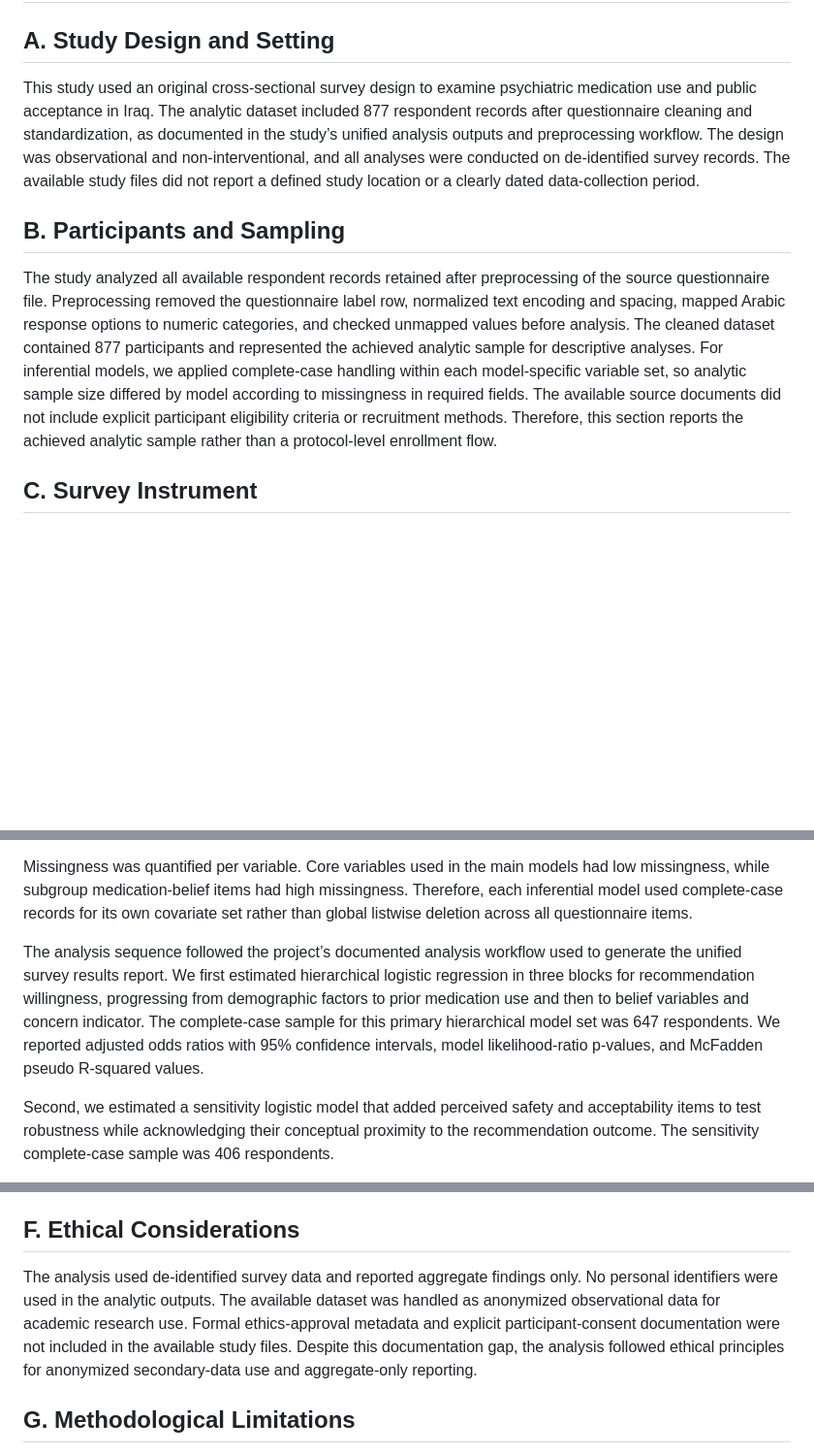
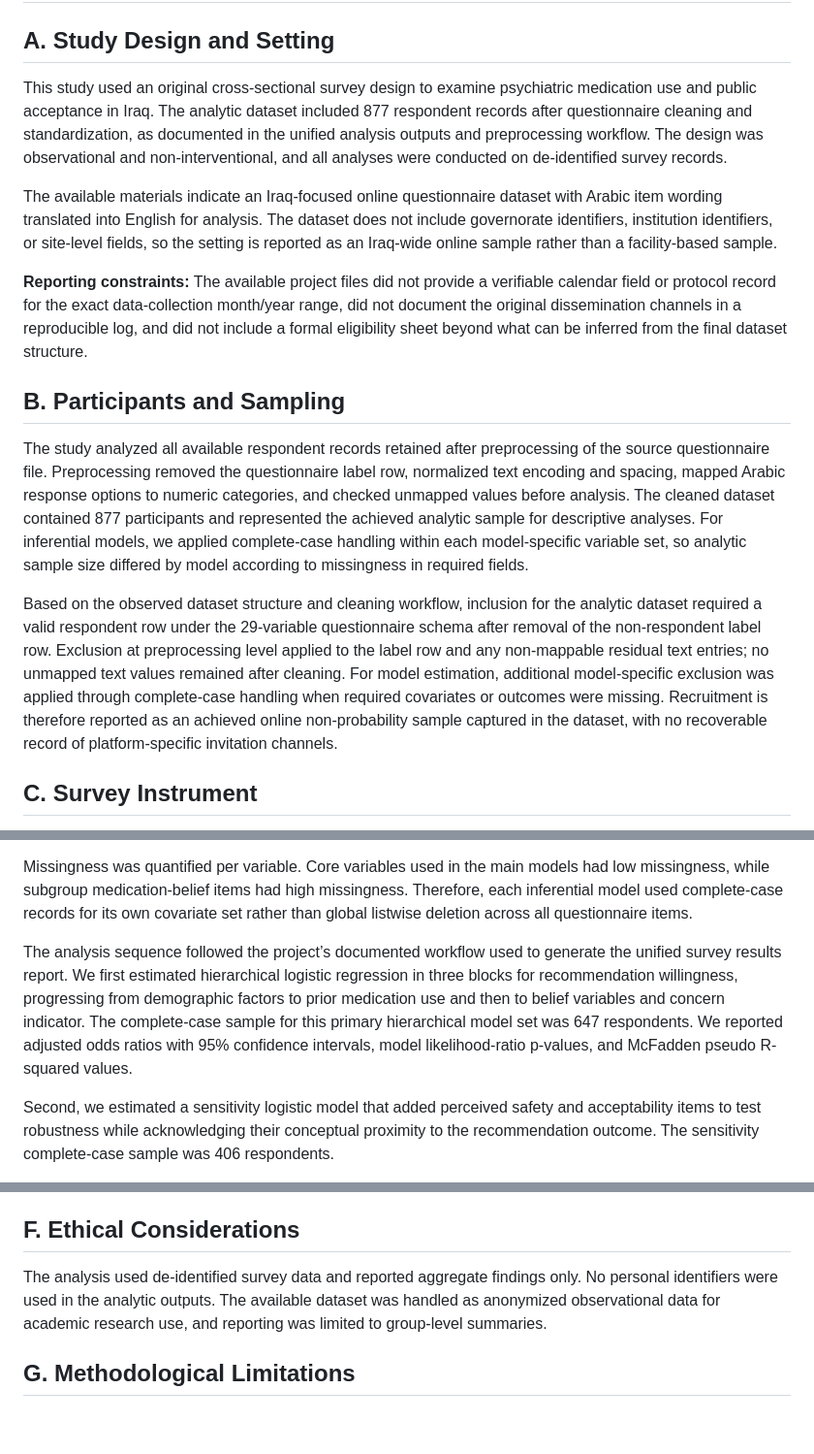
Before and after one commit to AQSAMA/2gr, a Markdown page: content/03_methodology.md, 3 parts joined by grey strips. Shown at 97% size. GitHub-like rendering; blank space fills up the shorter version.

Commit message:
Revise methodology collection context and reporting constraints (#28)

```diff
--- a/content/03_methodology.md
+++ b/content/03_methodology.md
@@ -2,13 +2,17 @@
 
 ## A. Study Design and Setting
 
-This study used an original cross-sectional survey design to examine psychiatric medication use and public acceptance in Iraq. The analytic dataset included 877 respondent records after questionnaire cleaning and standardization, as documented in the study’s unified analysis outputs and preprocessing workflow. The design was observational and non-interventional, and all analyses were conducted on de-identified survey records.
-The available study files did not report a defined study location or a clearly dated data-collection period.
+This study used an original cross-sectional survey design to examine psychiatric medication use and public acceptance in Iraq. The analytic dataset included 877 respondent records after questionnaire cleaning and standardization, as documented in the unified analysis outputs and preprocessing workflow. The design was observational and non-interventional, and all analyses were conducted on de-identified survey records.
+
+The available materials indicate an Iraq-focused online questionnaire dataset with Arabic item wording translated into English for analysis. The dataset does not include governorate identifiers, institution identifiers, or site-level fields, so the setting is reported as an Iraq-wide online sample rather than a facility-based sample.
+
+**Reporting constraints:** The available project files did not provide a verifiable calendar field or protocol record for the exact data-collection month/year range, did not document the original dissemination channels in a reproducible log, and did not include a formal eligibility sheet beyond what can be inferred from the final dataset structure.
 
 ## B. Participants and Sampling
 
 The study analyzed all available respondent records retained after preprocessing of the source questionnaire file. Preprocessing removed the questionnaire label row, normalized text encoding and spacing, mapped Arabic response options to numeric categories, and checked unmapped values before analysis. The cleaned dataset contained 877 participants and represented the achieved analytic sample for descriptive analyses. For inferential models, we applied complete-case handling within each model-specific variable set, so analytic sample size differed by model according to missingness in required fields.
-The available source documents did not include explicit participant eligibility criteria or recruitment methods. Therefore, this section reports the achieved analytic sample rather than a protocol-level enrollment flow.
+
+Based on the observed dataset structure and cleaning workflow, inclusion for the analytic dataset required a valid respondent row under the 29-variable questionnaire schema after removal of the non-respondent label row. Exclusion at preprocessing level applied to the label row and any non-mappable residual text entries; no unmapped text values remained after cleaning. For model estimation, additional model-specific exclusion was applied through complete-case handling when required covariates or outcomes were missing. Recruitment is therefore reported as an achieved online non-probability sample captured in the dataset, with no recoverable record of platform-specific invitation channels.
 
 ## C. Survey Instrument
 
@@ -30,7 +34,7 @@ Data management followed a predefined cleaning pipeline. First, the source sprea
 
 Missingness was quantified per variable. Core variables used in the main models had low missingness, while subgroup medication-belief items had high missingness. Therefore, each inferential model used complete-case records for its own covariate set rather than global listwise deletion across all questionnaire items.
 
-The analysis sequence followed the project’s documented analysis workflow used to generate the unified survey results report. We first estimated hierarchical logistic regression in three blocks for recommendation willingness, progressing from demographic factors to prior medication use and then to belief variables and concern indicator. The complete-case sample for this primary hierarchical model set was 647 respondents. We reported adjusted odds ratios with 95% confidence intervals, model likelihood-ratio p-values, and McFadden pseudo R-squared values.
+The analysis sequence followed the project’s documented workflow used to generate the unified survey results report. We first estimated hierarchical logistic regression in three blocks for recommendation willingness, progressing from demographic factors to prior medication use and then to belief variables and concern indicator. The complete-case sample for this primary hierarchical model set was 647 respondents. We reported adjusted odds ratios with 95% confidence intervals, model likelihood-ratio p-values, and McFadden pseudo R-squared values.
 
 Second, we estimated a sensitivity logistic model that added perceived safety and acceptability items to test robustness while acknowledging their conceptual proximity to the recommendation outcome. The sensitivity complete-case sample was 406 respondents.
 
@@ -42,9 +46,7 @@ Fifth, we conducted exploratory stigma-phenotype profiling using k-means cluster
 
 ## F. Ethical Considerations
 
-The analysis used de-identified survey data and reported aggregate findings only. No personal identifiers were used in the analytic outputs. The available dataset was handled as anonymized observational data for academic research use.
-Formal ethics-approval metadata and explicit participant-consent documentation were not included in the available study files.
-Despite this documentation gap, the analysis followed ethical principles for anonymized secondary-data use and aggregate-only reporting.
+The analysis used de-identified survey data and reported aggregate findings only. No personal identifiers were used in the analytic outputs. The available dataset was handled as anonymized observational data for academic research use, and reporting was limited to group-level summaries.
 
 ## G. Methodological Limitations
 
```
